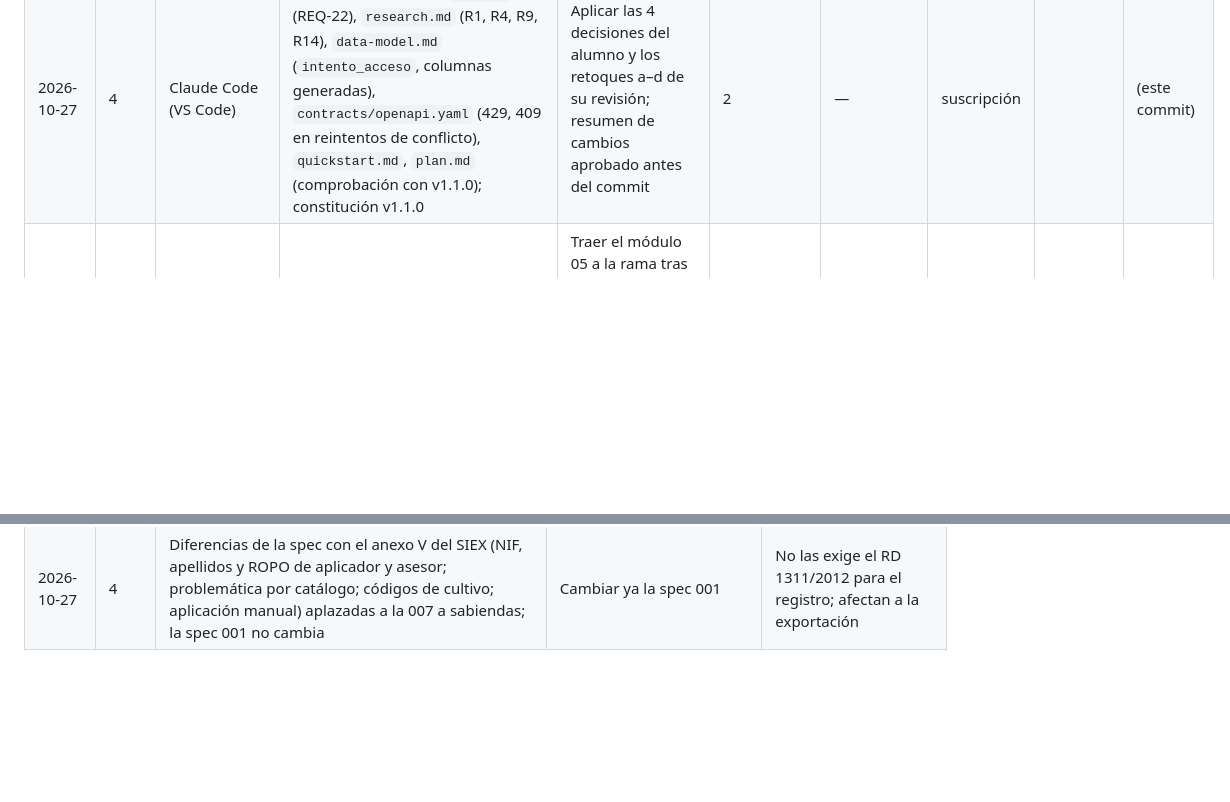
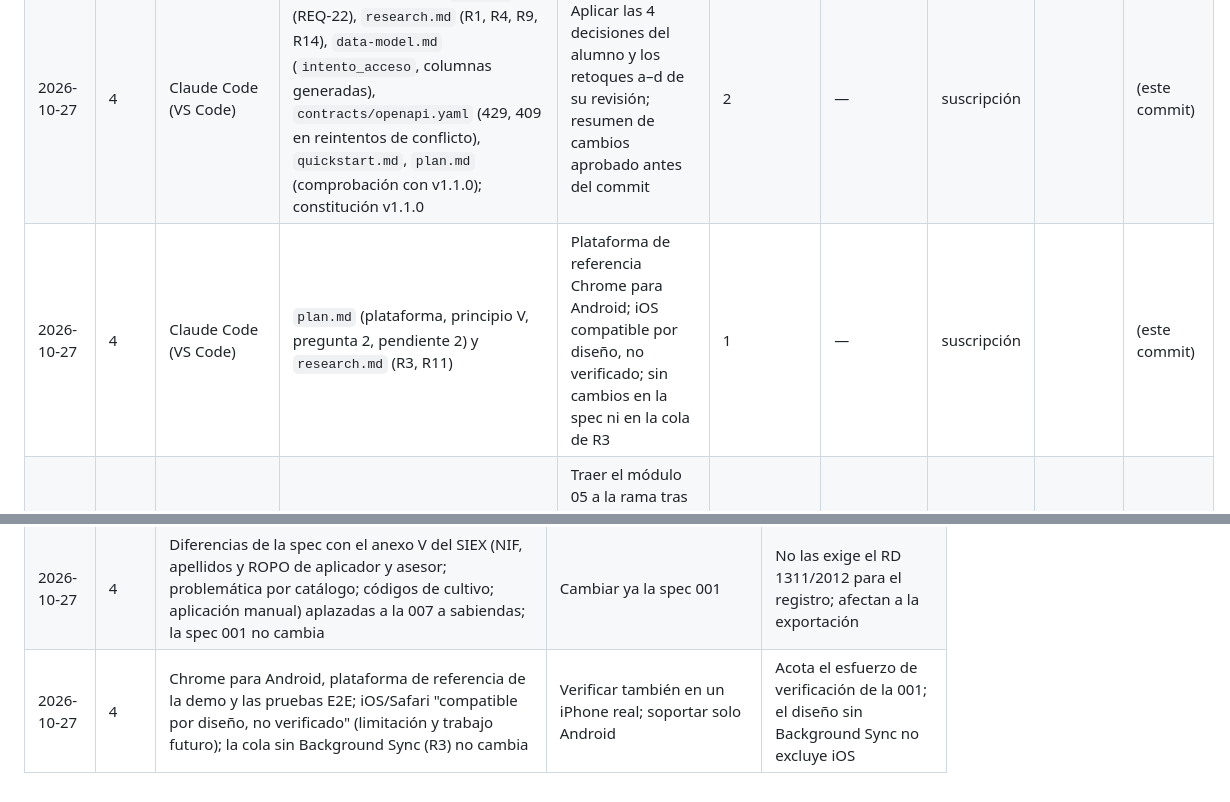
Before and after one commit to Frandelgado01/DelgadoRodriguezFranciscoJavier-TFG, a Markdown page: docs/proceso/registro-iteraciones.md, 2 parts joined by grey strips. Drawn GitHub-style; blank space fills up the shorter version.

```diff
--- a/docs/proceso/registro-iteraciones.md
+++ b/docs/proceso/registro-iteraciones.md
@@ -43,6 +43,7 @@ cada sesión.
 | 2026-10-27 | 4 | Claude Code (VS Code) | `specs/001-registro-tratamientos/plan.md`, `research.md` (R1–R14), `data-model.md`, `contracts/openapi.yaml`, `quickstart.md`; estado de la spec a "Aprobada" | `/speckit-plan` respondiendo a las 9 preguntas del apartado 6 del módulo 05, con pgvector en la imagen, umbrales de k6 y fuentes oficiales; anexo V del SIEX (FEGA v3.11) descargado y contrastado; contrato validado con Redocly | 1 | — | suscripción | | (este commit) |
 | 2026-10-27 | 4 | Claude Code (app escritorio) | `docs/conceptos/05-arquitectura-web.md` | Módulo 05 (PWA, sin conexión y sincronización, API REST y OpenAPI con FastAPI, PostgreSQL y pgvector, Docker Compose) antes del plan de la 001, mientras la sesión de VS Code ejecuta `/speckit-clarify` | 1 | Pendiente de revisión del alumno | suscripción | | a71f94f (main) |
 | 2026-10-27 | 4 | Claude Code (VS Code) | Revisión del plan 001: `spec.md` (REQ-22), `research.md` (R1, R4, R9, R14), `data-model.md` (`intento_acceso`, columnas generadas), `contracts/openapi.yaml` (429, 409 en reintentos de conflicto), `quickstart.md`, `plan.md` (comprobación con v1.1.0); constitución v1.1.0 | Aplicar las 4 decisiones del alumno y los retoques a–d de su revisión; resumen de cambios aprobado antes del commit | 2 | — | suscripción | | (este commit) |
+| 2026-10-27 | 4 | Claude Code (VS Code) | `plan.md` (plataforma, principio V, pregunta 2, pendiente 2) y `research.md` (R3, R11) | Plataforma de referencia Chrome para Android; iOS compatible por diseño, no verificado; sin cambios en la spec ni en la cola de R3 | 1 | — | suscripción | | (este commit) |
 | 2026-10-27 | — | Claude Code (app escritorio) | Fusión de `main` en `001-registro-tratamientos` | Traer el módulo 05 a la rama tras `/speckit-clarify`; resolver el conflicto del registro (unión de filas) | 1 | — | suscripción | | (este merge) |
 
 ## Decisiones
@@ -103,3 +104,4 @@ Decisiones relevantes del alumno (qué se aceptó, qué se rechazó y por qué).
 | 2026-10-27 | 4 | Límite de intentos de inicio de sesión dentro de la 001 como REQ-22 (5 fallos en 15 min → espera de 15 min; cifras propuestas por el agente dentro de OWASP y NIST SP 800-63B-4) | Dejarlo para la fase de validación; contador por IP; CAPTCHA | Principio VI; añadido primero en la spec (principio I), que sigue aprobada con nota de modificación |
 | 2026-10-27 | 4 | ACEPTADOS los umbrales iniciales de k6 (R12); enmienda MINOR de la constitución a v1.1.0; métricas del RAG como TODO(METRICAS_RAG) para la 002 | Umbrales más estrictos; no fijarlos hasta medir | Resuelve el TODO de la constitución; se revisarán con las mediciones de la fase 7 |
 | 2026-10-27 | 4 | Diferencias de la spec con el anexo V del SIEX (NIF, apellidos y ROPO de aplicador y asesor; problemática por catálogo; códigos de cultivo; aplicación manual) aplazadas a la 007 a sabiendas; la spec 001 no cambia | Cambiar ya la spec 001 | No las exige el RD 1311/2012 para el registro; afectan a la exportación |
+| 2026-10-27 | 4 | Chrome para Android, plataforma de referencia de la demo y las pruebas E2E; iOS/Safari "compatible por diseño, no verificado" (limitación y trabajo futuro); la cola sin Background Sync (R3) no cambia | Verificar también en un iPhone real; soportar solo Android | Acota el esfuerzo de verificación de la 001; el diseño sin Background Sync no excluye iOS |
```
Also changed, not shown: specs/001-registro-tratamientos/plan.md (+7 -6 lines), specs/001-registro-tratamientos/research.md (+7 -4 lines).
